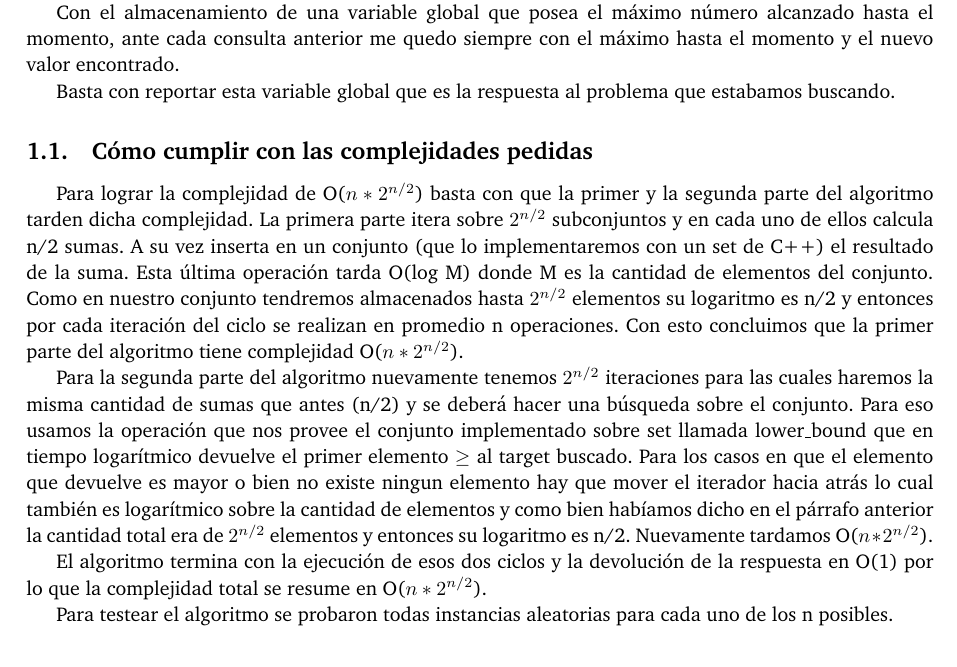
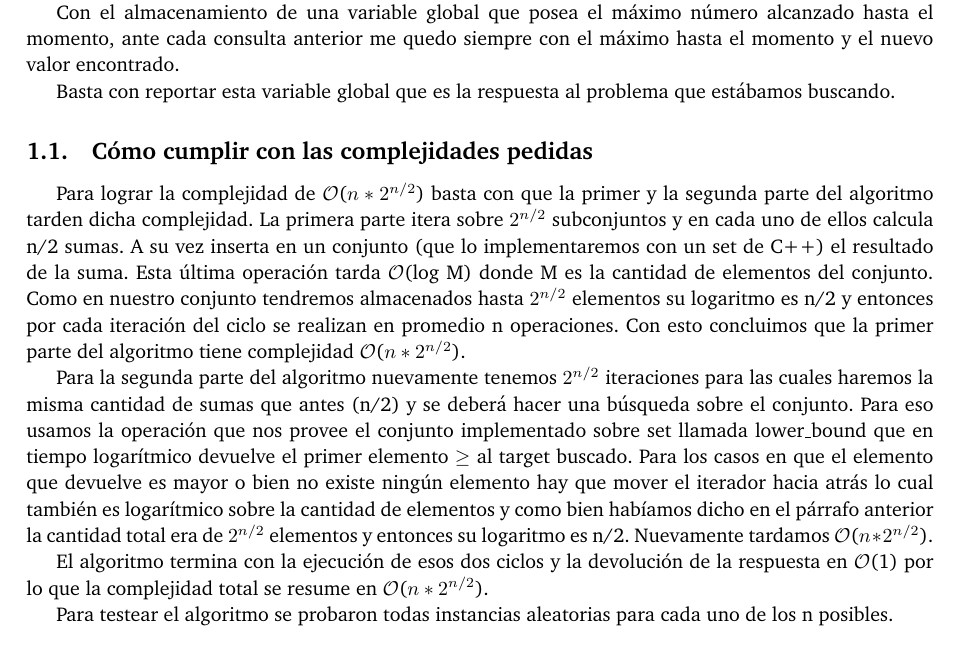
Before and after one commit to ABorgna/pap, a LaTeX document (doc/informe.tex, which reads doc/secciones/ej1.tex): part of page 3 of 4, cut so that both start at the same text. Compiled offline with pdfLaTeX.

Commit message:
un par de typos

```diff
--- a/doc/secciones/ej1.tex
+++ b/doc/secciones/ej1.tex
@@ -12,16 +12,16 @@ Para el segundo subgrupo, nuevamente calcular todas las posibles sumas para todo
 
 Con el almacenamiento de una variable global que posea el máximo número alcanzado hasta el momento, ante cada consulta anterior me quedo siempre con el máximo hasta el momento y el nuevo valor encontrado.
 
-Basta con reportar esta variable global que es la respuesta al problema que estabamos buscando.
+Basta con reportar esta variable global que es la respuesta al problema que estábamos buscando.
 
 \subsection{Cómo cumplir con las complejidades pedidas}
 
-Para lograr la complejidad de O($n * 2 ^{n/2}$) basta con que la primer y la segunda parte del algoritmo tarden dicha complejidad.
-La primera parte itera sobre $2 ^{n/2}$ subconjuntos y en cada uno de ellos calcula n/2 sumas. A su vez inserta en un conjunto (que lo implementaremos con un set de C++) el resultado de la suma. Esta última operación tarda O(log M) donde M es la cantidad de elementos del conjunto. Como en nuestro conjunto tendremos almacenados hasta $2 ^{n/2}$ elementos su logaritmo es n/2 y entonces por cada iteración del ciclo se realizan en promedio n operaciones.
-Con esto concluimos que la primer parte del algoritmo tiene complejidad  O($n * 2 ^{n/2}$).
+Para lograr la complejidad de \bigo($n * 2 ^{n/2}$) basta con que la primer y la segunda parte del algoritmo tarden dicha complejidad.
+La primera parte itera sobre $2 ^{n/2}$ subconjuntos y en cada uno de ellos calcula n/2 sumas. A su vez inserta en un conjunto (que lo implementaremos con un set de C++) el resultado de la suma. Esta última operación tarda \bigo(log M) donde M es la cantidad de elementos del conjunto. Como en nuestro conjunto tendremos almacenados hasta $2 ^{n/2}$ elementos su logaritmo es n/2 y entonces por cada iteración del ciclo se realizan en promedio n operaciones.
+Con esto concluimos que la primer parte del algoritmo tiene complejidad  \bigo($n * 2 ^{n/2}$).
 
-Para la segunda parte del algoritmo nuevamente tenemos $2 ^{n/2}$ iteraciones para las cuales haremos la misma cantidad de sumas que antes (n/2) y se deberá hacer una búsqueda sobre el conjunto. Para eso usamos la operación que nos provee el conjunto implementado sobre set llamada lower_bound que en tiempo logarítmico devuelve el primer elemento $\geq$ al target buscado. Para los casos en que el elemento que devuelve es mayor o bien no existe ningun elemento hay que mover el iterador hacia atrás lo cual también es logarítmico sobre la cantidad de elementos y como bien habíamos dicho en el párrafo anterior la cantidad total era de $2 ^{n/2}$ elementos y entonces su logaritmo es n/2. Nuevamente tardamos O($n * 2 ^{n/2}$).
+Para la segunda parte del algoritmo nuevamente tenemos $2 ^{n/2}$ iteraciones para las cuales haremos la misma cantidad de sumas que antes (n/2) y se deberá hacer una búsqueda sobre el conjunto. Para eso usamos la operación que nos provee el conjunto implementado sobre set llamada lower_bound que en tiempo logarítmico devuelve el primer elemento $\geq$ al target buscado. Para los casos en que el elemento que devuelve es mayor o bien no existe ningún elemento hay que mover el iterador hacia atrás lo cual también es logarítmico sobre la cantidad de elementos y como bien habíamos dicho en el párrafo anterior la cantidad total era de $2 ^{n/2}$ elementos y entonces su logaritmo es n/2. Nuevamente tardamos \bigo($n * 2 ^{n/2}$).
 
-El algoritmo termina con la ejecución de esos dos ciclos y la devolución de la respuesta en O(1) por lo que la complejidad total se resume en O($n * 2 ^{n/2}$).
+El algoritmo termina con la ejecución de esos dos ciclos y la devolución de la respuesta en \bigo(1) por lo que la complejidad total se resume en \bigo($n * 2 ^{n/2}$).
 
 Para testear el algoritmo se probaron todas instancias aleatorias para cada uno de los n posibles.
```
